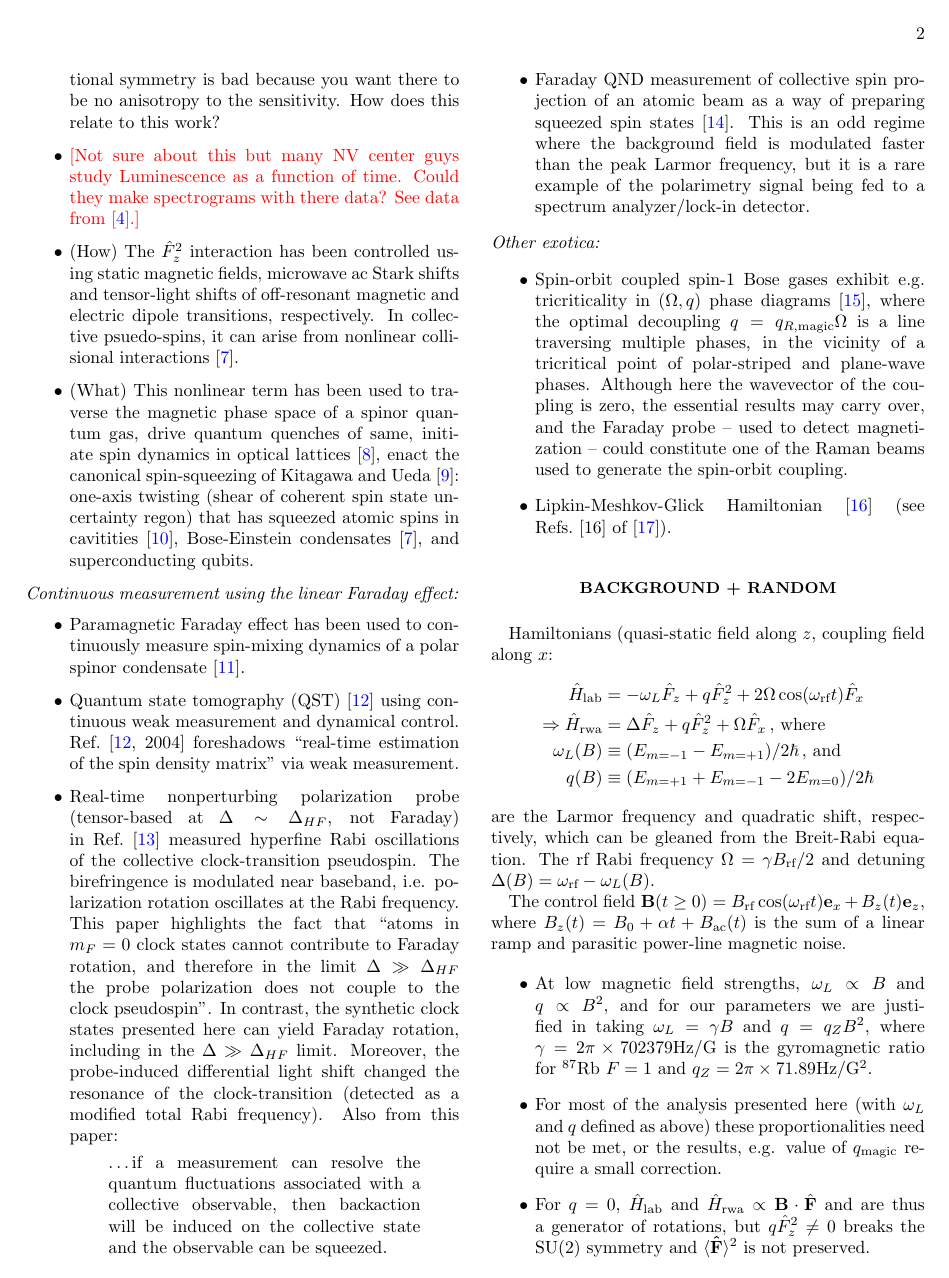
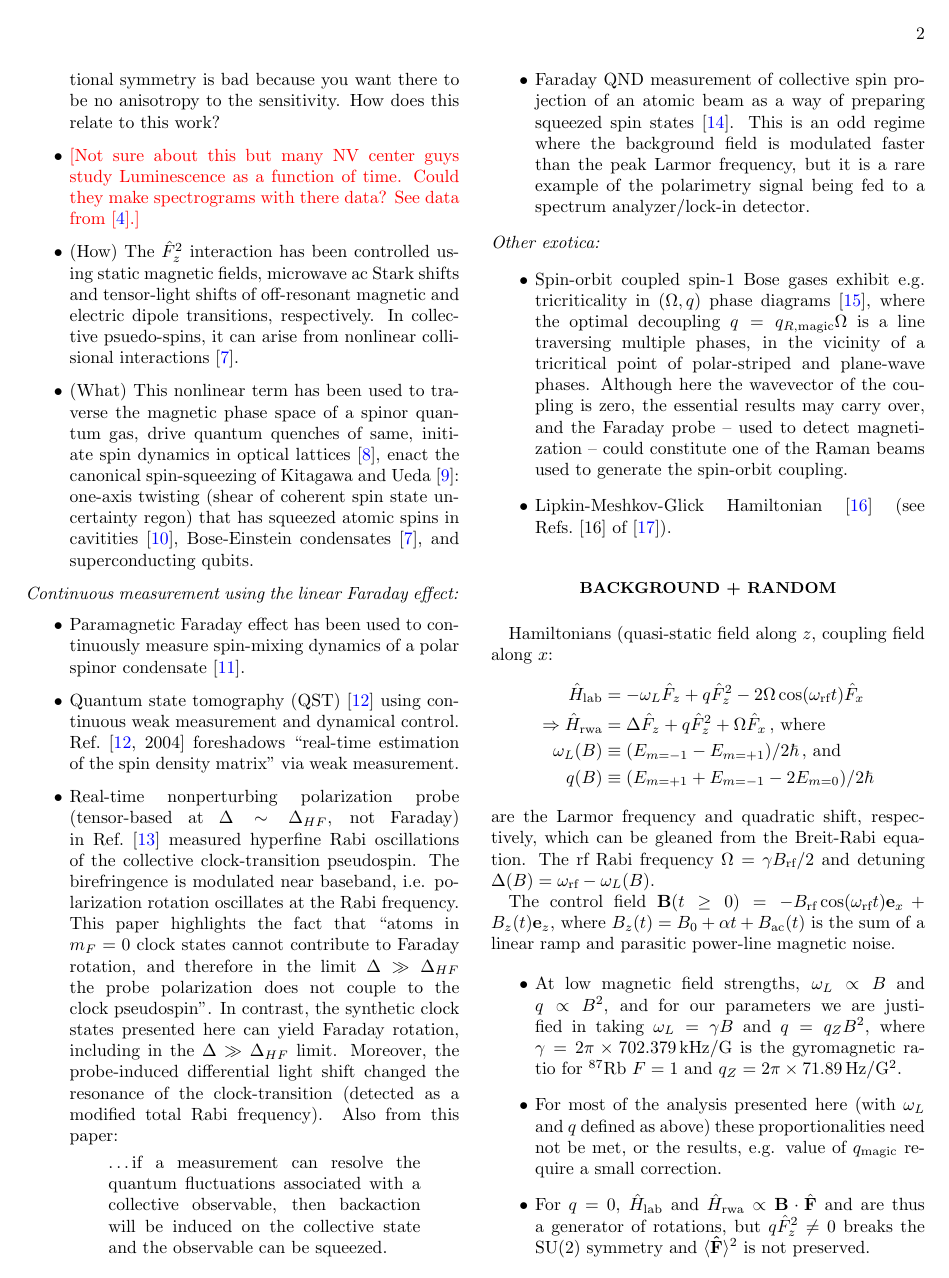
Before and after one commit to rpanderson/dressed_faraday, a LaTeX paper (dressed_faraday.tex): page 2 of 8. The pictures show the PDF file dressed_faraday.pdf that the author committed with the source.

Commit message:
Fixed \unit usage and phase of control field.

```diff
--- a/dressed_faraday.tex
+++ b/dressed_faraday.tex
@@ -27,13 +27,13 @@ This robust system shares the useful hallmarks of quantum metrology platforms; t
 \section{Introduction}
 \label{sec:introduction}
 \begin{itemize}
-    \item Minimally insensitive states in other systems, e.g. $\ket{F=1,m=-1} \leftrightarrow \ket{F=2,m=+1}$ at $B=3.23\unit{G}$~\cite{matthews_dynamical_1998}, clocks.
+    \item Minimally insensitive states in other systems, e.g. $\ket{F=1,m=-1} \leftrightarrow \ket{F=2,m=+1}$ at $B=\unit[3.23]{G}$~\cite{matthews_dynamical_1998}, clocks.
     \item Wide utility of these states for clocks, magnetometers (including microwave, e.g. Treutlein), quantum information, and quantum emulation, e.g. elusive many-body spin-singlet state which requires unforgiving field stability.
     \item General message of making the eigenspectrum insensitive to one thing while retaining sensitivity to another, and dynamical decoupling in this context. \note{Are the synthetic clock states an example of a \emph{protected qubit subspace}~\cite{aharon_general_2013}?}
     \item In electronically/magnetically sensitive spin experiments, magnetic field noise manifest as small perturbations $\Delta \hat{F}_{z}$ which shift the energy eigenvalues.
     Continuous dynamical decoupling (CDD)~\cite{facchi_unification_2004,*fanchini_continuously_2007,*aharon_general_2013} occurs when the spin undergoes rotations in a plane perpendicular induce perturbation, i.e $\hat{F}_{x}$ or $\hat{F}_{x}$ most readily achieved through Rabi coupling where $\Omega \gg \Delta B$.
-    Decoupling can be used to increase the coherence time of single qubits \cite{golter_protecting_2014} which can be extended even further by doubly dressing the system and decoupling from noise induced by the first coupling field \cite{cai_robust_2012}.
-    It has also been shown theoretically that CDD is superior than pulsed sequence dynamical decoupling for single solid-state qubits for magnetometery \cite{hirose_continuous_2012}.
+    Decoupling can be used to increase the coherence time of single qubits~\cite{golter_protecting_2014} which can be extended even further by doubly dressing the system and decoupling from noise induced by the first coupling field~\cite{cai_robust_2012}.
+    It has also been shown theoretically that CDD is superior than pulsed sequence dynamical decoupling for single solid-state qubits for magnetometery~\cite{hirose_continuous_2012}.
     \note{There is a wealth of literature on this topic in NV. Should trace down the biggest results in this field and cite them~\cite{cai_long-lived_2012}.}
 \begin{figure}
     \centering
@@ -50,10 +50,10 @@ This robust system shares the useful hallmarks of quantum metrology platforms; t
     }
 \end{figure}
 
-    \item Motivate continuous measurement, especially in context of measurement bandwidth; it doesn't make sense to measure something in kHz--MHz band using a shot-based ($0.1\unit{Hz}$ or less) readout. Why? Can't react, can't feedback, can't always assume periodicity/repeatability.
+    \item Motivate continuous measurement, especially in context of measurement bandwidth; it doesn't make sense to measure something in kHz--MHz band using a shot-based ($\unit[0.1]{Hz}$ or less) readout. Why? Can't react, can't feedback, can't always assume periodicity/repeatability.
     \item Whilst the paper is not focused on introducing spectrograms, we can say they provide a new mechanism for appraising spectrum of a quantum system in real-time.
     \item From a magnetometry perspective, breaking rotational symmetry is bad because you want there to be no anisotropy to the sensitivity. How does this relate to this work?
-    \item \note{Not sure about this but many NV center guys study Luminescence as a function of time. Could they make spectrograms with there data? See data from \cite{cai_robust_2012}.}
+    \item \note{Not sure about this but many NV center guys study Luminescence as a function of time. Could they make spectrograms with there data? See data from~\cite{cai_robust_2012}.}
     \item (How) The $\hat{F}_z^2$ interaction has been controlled using static magnetic fields, microwave ac Stark shifts and tensor-light shifts of off-resonant magnetic and electric dipole transitions, respectively. In collective psuedo-spins, it can arise from nonlinear collisional interactions~\cite{riedel_atom-chip-based_2010,*gross_nonlinear_2010}.
     \item (What) This nonlinear term has been used to traverse the magnetic phase space of a spinor quantum gas, drive quantum quenches of same, initiate spin dynamics in optical lattices~\cite{gerbier_resonant_2006}, enact the canonical spin-squeezing of Kitagawa and Ueda~\cite{kitagawa_squeezed_1993}: one-axis twisting (shear of coherent spin state uncertainty regon) that has squeezed atomic spins in cavitities~\cite{leroux_implementation_2010}, Bose-Einstein condensates~\cite{riedel_atom-chip-based_2010,*gross_nonlinear_2010}, and superconducting qubits.
 \end{itemize}
@@ -85,7 +85,7 @@ This robust system shares the useful hallmarks of quantum metrology platforms; t
 \label{sec:background}
 Hamiltonians (quasi-static field along $z$, coupling field along $x$:
     \begin{align*}
-        \hat{H}_{\text{lab}} &= -\omega_L \hat{F}_z + q \hat{F}_z^2 + 2\Omega \cos (\omega_{\text{rf}} t) \hat{F}_x \\
+        \hat{H}_{\text{lab}} &= -\omega_L \hat{F}_z + q \hat{F}_z^2 - 2\Omega \cos (\omega_{\text{rf}} t) \hat{F}_x \\
         \Rightarrow \hat{H}_{\text{rwa}} &= \Delta \hat{F}_z + q \hat{F}_z^2 + \Omega \hat{F}_x \, \text{, where} \\
         \omega_L(B) &\equiv (E_{m=-1} - E_{m=+1})/2\hbar \, \text{, and} \\
         q(B) &\equiv (E_{m=+1} + E_{m=-1} - 2 E_{m=0})/2\hbar
@@ -97,14 +97,14 @@ Hamiltonians (quasi-static field along $z$, coupling field along $x$:
     \includegraphics[width=\columnwidth]{figure_2.pdf}
     \caption{
     \label{fig:static_coupling}
-    Continuous measurement of the dressed energy spectra for $q_R = 0.402(3)$, $f_{\text{rf}}=3.521\unit{MHz}$ and $B_0=5.013\unit{G}$ (left) and the log of the fitted moving average signal strength in normalized units (right).
+    Continuous measurement of the dressed energy spectra for $q_R = 0.402(3)$, $f_{\text{rf}}=\unit[3.521]{MHz}$ and $B_0=\unit[5.013]{G}$ (left) and the log of the fitted moving average signal strength in normalized units (right).
     The shape of the energy spectra in the Fourier domain are Gaussian, but magnetic field fluctuations skew the time average shape.
-    Skewed Gaussian curves are fitted to each peak resulting in a significant skew parameter of $\gamma = 2.4(1)$ for the $\omega_{23}$ splitting width $\sigma_{23} = 243(2)\unit{Hz}$.
-    The fit of the transition most decoupled from magnetic field fluctuations $\omega_{12}$ has a vanishing skew and is well approximated by a Gaussian of width $\sigma_{12} = 109(1)\unit{Hz}$.
+    Skewed Gaussian curves are fitted to each peak resulting in a significant skew parameter of $\gamma = 2.4(1)$ for the $\omega_{23}$ splitting width $\sigma_{23} = \unit[243(2)]{Hz}$.
+    The fit of the transition most decoupled from magnetic field fluctuations $\omega_{12}$ has a vanishing skew and is well approximated by a Gaussian of width $\sigma_{12} = \unit[109(1)]{Hz}$.
     }
 \end{figure}
 
-The control field $\vect{B}(t \geq 0) = B_{\text{rf}} \cos (\omega_{\text{rf}} t) \vect{e}_x + B_z(t) \vect{e}_z$, where $B_z(t) = B_0 + \alpha t + B_{\text{ac}}(t)$ is the sum of a linear ramp and parasitic power-line magnetic noise.
+The control field $\vect{B}(t \geq 0) = -B_{\text{rf}} \cos (\omega_{\text{rf}} t) \vect{e}_x + B_z(t) \vect{e}_z$, where $B_z(t) = B_0 + \alpha t + B_{\text{ac}}(t)$ is the sum of a linear ramp and parasitic power-line magnetic noise.
 
 \begin{figure}
     \centering
@@ -112,7 +112,7 @@ The control field $\vect{B}(t \geq 0) = B_{\text{rf}} \cos (\omega_{\text{rf}} t
     \caption{
     \label{fig:acquisition_pipeline}
         (Color online)
-        Acquisition and analysis pipeline of the continuous spectrum observation for $q_R = 0.402(3)$ ($f_{\text{rf}}=3.521\unit{MHz}$, $B_0=5.013\unit{G}$).
+        Acquisition and analysis pipeline of the continuous spectrum observation for $q_R = 0.402(3)$ ($f_{\text{rf}}=\unit[3.521]{MHz}$, $B_0=\unit[5.013]{G}$).
         The underlay of (A) and (B) are spectrograms of raw acquisitions from the polarimeter measuring Faraday rotation of the probe beam.
         (A) Time-resolved magnetometry is used to calibrate the instantaneous magnetic field $B(t) = B_0 + \Delta B(t)$ over the interrogation interval, in which the field [detuning] varies over a range $\sim B_{\text{rf}}$ [$2\Omega$] and the spinor gas is left to Larmor precess in the absence of a dressing field.
         We fit sinc peaks in the frequency domain for each spectrogram window (time domain) to determine $f_L(t)$ and $q(t)$.
@@ -124,15 +124,15 @@ The control field $\vect{B}(t \geq 0) = B_{\text{rf}} \cos (\omega_{\text{rf}} t
 \end{figure}
 
 \begin{itemize}
-    \item At low magnetic field strengths, $\omega_L \propto B$ and $q \propto B^2$, and for our parameters we are justified in taking $\omega_L = \gamma B$ and $q = q_Z B^2$, where $\gamma = 2\pi \times 702379\unit{Hz/G}$ is the gyromagnetic ratio for \Rb $F=1$ and $q_Z = 2\pi \times 71.89\unit{Hz/G^2}$.
+    \item At low magnetic field strengths, $\omega_L \propto B$ and $q \propto B^2$, and for our parameters we are justified in taking $\omega_L = \gamma B$ and $q = q_Z B^2$, where $\gamma = 2\pi \times \unit[702.379]{kHz/G}$ is the gyromagnetic ratio for \Rb $F=1$ and $q_Z = 2\pi \times \unit[71.89]{Hz/G^2}$.
     \item For most of the analysis presented here (with $\omega_L$ and $q$ defined as above) these proportionalities need not be met, or the results, e.g. value of $\qmagic$ require a small correction.
     \item For $q=0$, $\hat{H}_{\text{lab}}$ and $\hat{H}_{\text{rwa}} \propto \vect{B} \cdot \hat{\vect{F}}$ and are thus a generator of rotations, but $q \hat{F}_z^2 \neq 0$ breaks the $\text{SU}(2)$ symmetry and $\expect{\vect{\hat{F}}}^2$ is not preserved.
     \item This broken symmetry lifts the degeneracy of the dressed state splittings making them distinguishable in our spectrogram measurements.
     \item We vary the magnetic field to affect a change in the detuning of $\Delta \in [0, 2\Omega]$, the domain of \reffig{fig:eigensystem_schematic}(B).
     \item Variations in $B \mapsto B_0 + \Delta B$ of order $B_{\text{rf}} = 2\Omega/\gamma$ affect the detuning linearly, \emph{viz.} $\Delta = - \gamma \Delta B$ for $\omega_L(B_0) = \omega_{\text{rf}}$ (i.e. rf is resonant when $B=B_0$), and do not affect $q$ appreciably for sufficiently small field strengths.
-    \item Indeed, our data corroborate this since we measure $q(B(t))$ across the calibration sweep and find that $\sigma(q)/(2\pi) = 11.7\unit{Hz}$ on average (alternatively, inferring $q$ from $\omega_L$ via Breit-Rabi gives $\sigma(q)/(2\pi) = 1.2\unit{Hz}$).
+        \item Indeed, our data corroborate this since we measure $q(B(t))$ across the calibration sweep and find that $\sigma(q)/(2\pi) = \unit[11.7]{Hz}$ on average (alternatively, inferring $q$ from $\omega_L$ via Breit-Rabi gives $\sigma(q)/(2\pi) = \unit[1.2]{Hz}$).
     \item Thus the horizontal axis $\Delta/\Omega$ in \reffig{fig:eigensystem_schematic} is a proxy for $\Delta B$, and $\omega_{12}$ at $q=\qmagic$ has leading-order quartic sensitivity to $\Delta B$.
-    \item At high fields ($B\approx 30\unit{G}$) this approximation is no longer valid; $q \approx \qmagic$ varies appreciably across $\Delta B \in [0, B_{\text{rf}}]$ and $\omega_{12}$ has weak linear dependence on $\Delta B$~\cite{lundblad_synthetic_2017}.
+        \item At high fields ($B\approx \unit[30]{G}$) this approximation is no longer valid; $q \approx \qmagic$ varies appreciably across $\Delta B \in [0, B_{\text{rf}}]$ and $\omega_{12}$ has weak linear dependence on $\Delta B$~\cite{lundblad_synthetic_2017}.
     \item \emph{On varying $\Omega$ or $q$ to change $q_R=q/\Omega$:}
     For a given static magnetic field, $q_R$ can be modified via the Rabi frequency.
     However, this is not what is represented in \reffig{fig:eigensystem_schematic}, as the normalization of the horizontal and vertical axes would vary for each $q_R$.
@@ -178,7 +178,7 @@ The control field $\vect{B}(t \geq 0) = B_{\text{rf}} \cos (\omega_{\text{rf}} t
     \]
     For $q_R = 0$, we recover the spin-1/2 result, $\Omega\, \partial^2\omega_{12}/\partial \Delta^2 = 1$.
     \item Similarly, perturbation theory can be used to show that the third-order derivatives of $\omega_n$ with respect to detuning all vanish when $\abs{\partial q / \partial \Delta} \approx \abs{\gamma^{-1} \partial q / \partial B} \ll 1$, and thus the leading sensitivity to detuning (and thus $B$) is fourth-order. This validates the choice of our phenomenological even-polynomial model for fitting to $(\Delta B(t), \omega_{12}(t))$ data extracted from Faraday spectrograms.
-    \item The above can be quantified by noting that $\gamma^{-1} \partial q / \partial B = 2 B q_Z / \gamma \lesssim 10^{-3}$ for $B \lesssim 5\unit{G}$.
+    \item The above can be quantified by noting that $\gamma^{-1} \partial q / \partial B = 2 B q_Z / \gamma \lesssim 10^{-3}$ for $B \lesssim \unit[5]{G}$.
     \item Near $q = \qmagic$, the ratio of the Rabi frequency to the Larmor frequency is approximately:
     \begin{align*}
         \frac{\Omega}{\omega_L} &= \frac{B_\text{rf}}{B_0} \\
@@ -186,8 +186,8 @@ The control field $\vect{B}(t \geq 0) = B_{\text{rf}} \cos (\omega_{\text{rf}} t
                                 &= 2.1\times10^{-4} B_0 \, ,
     \end{align*}
     with $B_0$ is in Gauss.
-    Thus for $B_0 \lesssim 5\unit{G}$, $\Omega/\omega_L \lesssim 10^{-3}$ and the rotating-wave approximation is justified.
-    \item For $0 \leq \Delta B \leq B_{\text{rf}}/4 = 3.2\unit{mG}$ ($0 \leq \abs{\Delta/\Omega} \leq 0.5$) we observe a variation in the splitting $f_{12}$ of $39\unit{Hz}$ for the data in \reffig{fig:acquisition_pipeline}, compared to the theoretical estimate of $26\unit{Hz}$.
+    Thus for $B_0 \lesssim \unit[5]{G}$, $\Omega/\omega_L \lesssim 10^{-3}$ and the rotating-wave approximation is justified.
+    \item For $0 \leq \Delta B \leq B_{\text{rf}}/4 = \unit[3.2]{mG}$ ($0 \leq \abs{\Delta/\Omega} \leq 0.5$) we observe a variation in the splitting $f_{12}$ of $\unit[39]{Hz}$ for the data in \reffig{fig:acquisition_pipeline}, compared to the theoretical estimate of $\unit[26]{Hz}$.
     These correspond to a normalized variation in $\omega_{12}/\Omega$ of $8.6\times10^{-3}$ and $5.8\times10^{-3}$, respectively.
     By comparison, the normalized variation at $q_R=0$ is $(\sqrt{5}-2)/2 \approx 0.118$; 14 [20] times higher than the observed [predicted] variation.
     Alternatively, the normalized variation of the $\ket{m=\pm1} \leftrightarrow \ket{0}$ transitions at $q=0$ is $0.5$; 58 [86] times higher than the observed [predicted] variation in the synthetic clock transition frequency.
@@ -240,12 +240,12 @@ This is corroborated by numerically integrating the Schr\"{o}dinger equation of
 \section{apparatus}
 \label{sec:apparatus}
 Our spinor quantum gas apparatus~\cite{wood_magnetic_2015} and Faraday atom-light interface are described in greater detail elsewhere~\cite{jasperse_magic-wavelength_2017}.
-We prepare an ultracold gas ($\sim1\unit{\mu K}$) of approximately $10^6$ \Rb atoms in a crossed-beam optical dipole trap ($\lambda=1064\unit{nm}$).
-The three Zeeman states $\ket{m=-1,0,+1}$ of the lowest hyperfine ($F=1$) ground state are coupled using a radiofrequency field with $\Omega/(2\pi) \leq 100\unit{kHz}$, generated by a single-turn coil placed immediately atop the glass vacuum cell, fed by an amplified radiofrequency source generated using direct-digital synthesis.
+We prepare an ultracold gas ($\sim \unit[1]{\upmu K}$) of approximately $10^6$ \Rb atoms in a crossed-beam optical dipole trap ($\lambda=\unit[1064]{nm}$).
+The three Zeeman states $\ket{m=-1,0,+1}$ of the lowest hyperfine ($F=1$) ground state are coupled using a radiofrequency field with $\Omega/(2\pi) \leq \unit[100]{kHz}$, generated by a single-turn coil placed immediately atop the glass vacuum cell, fed by an amplified radiofrequency source generated using direct-digital synthesis.
 A component of the spin (e.g. $\expect{\hat{F}_x}$) transverse to the static magnetic field direction (along $z$) rotates the polarization of an off-resonant probe beam via the paramagnetic Faraday effect.
-By tuning the probe to a magic-zero wavelength at $\lambda = 790.0\unit{nm}$, and ensuring it is linearly polarized, the probe exerts no scalar or vector light shift on the atoms.
+    By tuning the probe to a magic-zero wavelength at $\lambda = \unit[790.0]{nm}$, and ensuring it is linearly polarized, the probe exerts no scalar or vector light shift on the atoms.
 The former would enact a dipole force on the cloud, perturbing its total density, whereas the latter would be manifest as a fictitious magnetic field and gradient, dephasing the collective spin~\cite{wood_measurement_2016}.
-Here we used a wavelength of $\lambda=781.15\unit{nm}$ to increase the SNR with respect to the rf pickup at $f_{\text{rf}}$; the measured $1/e$ decay time of calibration peaks $\tau_s = 23.8(2)\unit{ms}$ is consistent with scattering in~\cite{jasperse_magic-wavelength_2017} for a $10.6\unit{mW}$ probe with $1/e^2$ diameter of $150\unit{\upmu m}$ (peak intensity $I_0 = 120.1(4)\unit{W/cm^2}$).
+Here we used a wavelength of $\lambda=\unit[781.15]{nm}$ to increase the SNR with respect to the rf pickup at $f_{\text{rf}}$; the measured $1/e$ decay time of calibration peaks $\tau_s = \unit[23.8(2)]{ms}$ is consistent with scattering in~\cite{jasperse_magic-wavelength_2017} for a $\unit[10.6]{mW}$ probe with $1/e^2$ diameter of $\unit[150]{\upmu m}$ (peak intensity $I_0 = \unit[120.1(4)]{W/cm^2}$).
 
 
 \begin{figure}
@@ -263,27 +263,27 @@ Here we used a wavelength of $\lambda=781.15\unit{nm}$ to increase the SNR with
     }
 \end{figure}
 
-We detect the Faraday rotation of the probe light using a shot-noise limited balanced polarimeter, with bandwidth up to $8\unit{MHz}$, and record the signal using an AlazarTech \textsc{ATS9462} digitizer ($16$-bit, $180\unit{MS/s}$)
+We detect the Faraday rotation of the probe light using a shot-noise limited balanced polarimeter, with bandwidth up to $\unit[8]{MHz}$, and record the signal using an AlazarTech \textsc{ATS9462} digitizer ($16$-bit, $\unit[180]{MS/s}$)
 \footnote{The maximum Larmor frequency and thus static magnetic field we can detect Faraday rotation at is limited by the bandwidth of the detector.}.
 Upon applying the radiofrequency (rf) dressing field, $\abs{\expect{\hat{F}_x}} > 0$ and the signature of the coupled spin-1 system is a Faraday signal frequency modulated (FM) about a carrier at the Larmor frequency.
 The frequency difference of each FM sideband from the carrier is a calibration-free measure of each dressed state splitting $\omega_{ij}$.
 
 As we seek to appraise the robustness of the rf-dressed states to varying magnetic fields, we apply a time dependent $\Delta B(t)$ and observe the dynamical change in the frequency composition of the Faraday signal using the short-time Fourier transform, or spectrogram.
-The time-dependent magnetic field shift $\Delta B(t)$ is the sum of an applied linear ramp and the parasitic background fluctuations at the power-line frequency of $50\unit{Hz}$ and its odd harmonics, and typically ranges from $0$ ($\Delta = 0$, resonance) to $B_{\text{rf}}$ ($\Delta = 2\Omega$), \emph{cf.} \reffig{fig:eigensystem_schematic}.
+The time-dependent magnetic field shift $\Delta B(t)$ is the sum of an applied linear ramp and the parasitic background fluctuations at the power-line frequency of $\unit[50]{Hz}$ and its odd harmonics, and typically ranges from $0$ ($\Delta = 0$, resonance) to $B_{\text{rf}}$ ($\Delta = 2\Omega$), \emph{cf.} \reffig{fig:eigensystem_schematic}.
 For each realization (or `shot') of the experiment, we directly calibrate this time-dependent field using ac magnetometry; an rf $\pi/2$-pulse (rather than continuous coupling) initiates Larmor precession of the collective spin the $x$--$y$ plane, and the Faraday signal is composed of two tones, at $\omega_\pm = \omega_L \pm q$.
 For $q \, \tau_f \geq 2\pi$, where $\tau_f$ is the length of the overlapping spectrogram windows, the two tones are spectrally resolved and their mean and difference yields the instantaneous $\omega_L(t)$ and $q(t)$, the former of which is used to find $\Delta B(t)$ by inverting the Breit-Rabi equation~\cite{ramsey_molecular_1956}.
-The experiment is synchronized to the AC power line; the harmonic composition of which varies little between contiguous shots ($20\unit{s}$ apart), and thus the measured $\Delta B(t)$ and $q(t)$ from the calibration \note{fiducial?} shot serve as a good proxy for the values experienced by the atoms in the subsequent rf-dressed shot.
+The experiment is synchronized to the AC power line; the harmonic composition of which varies little between contiguous shots ($\unit[20]{s}$ apart), and thus the measured $\Delta B(t)$ and $q(t)$ from the calibration \note{fiducial?} shot serve as a good proxy for the values experienced by the atoms in the subsequent rf-dressed shot.
 
-We measured the dressed spectrum for a range of $q_R \in [0.2, 0.5]$ by varying the resonant magnetic field $B_0$ [applied rf frequency $f_{\text{rf}}$] from $3.549\unit{G}$ [$2.493\unit{MHz}$] to $5.568\unit{G}$ [$3.911\unit{MHz}$], with a fixed Rabi frequency of $\Omega/(2\pi) = 4.505(3)\unit{kHz}$ ($B_{\text{rf}} = 12.83(1)\unit{mG}$).
+We measured the dressed spectrum for a range of $q_R \in [0.2, 0.5]$ by varying the resonant magnetic field $B_0$ [applied rf frequency $f_{\text{rf}}$] from $\unit[3.549]{G}$ [$\unit[2.493]{MHz}$] to $\unit[5.568]{G}$ [$\unit[3.911]{MHz}$], with a fixed Rabi frequency of $\Omega/(2\pi) = \unit[4.505(3)]{kHz}$ ($B_{\text{rf}} = \unit[12.83(1)]{mG}$).
 For each resonant field $B_0$, we ensured the Rabi frequency was fixed by measuring the voltage drop across the coil at $f_{\text{rf}}$ with a lock-in amplifier which -- in concert with an impedance analyzer -- could be used to ensure the rf current in the coil and thus $B_{\text{rf}}$ and $\Omega$ were constant.
-The Rabi frequency was ultimately measured using the atoms, by analyzing a subset of the dressed energy spectrum during the magnetic field sweep when $\abs{\Delta}/(2\pi) \leq 100\unit{Hz}$.
-The measured Rabi frequencies had a standard deviation $\sigma(\Omega) = 9.4\unit{Hz}$, validating the above method.
+The Rabi frequency was ultimately measured using the atoms, by analyzing a subset of the dressed energy spectrum during the magnetic field sweep when $\abs{\Delta}/(2\pi) \leq \unit[100]{Hz}$.
+The measured Rabi frequencies had a standard deviation $\sigma(\Omega) = \unit[9.4]{Hz}$, validating the above method.
 
-Despite long coherence times, the low duty cycle ($D < 0.01$) and large dead time ($T_\text{shot} \gtrsim 10\unit{s}$) of cold quantum gas experiments make challenging achieving metrological sensitivities per unit bandwidth that are competitive with other platforms.
-Here $D=0.005$ and $T_\text{shot} = 20\unit{s}$, yet we make many more spin projection measurements (\note{$N_m$ = blah} at a shot-noise limited SNR of $10$--$100$~\cite{jasperse_magic-wavelength_2017}) than traditional cold atom experiments ($N_m = 1$ to several, e.g. absorption or dispersive imaging).
+    Despite long coherence times, the low duty cycle ($D < 0.01$) and large dead time ($T_\text{shot} \gtrsim \unit[10]{s}$) of cold quantum gas experiments make challenging achieving metrological sensitivities per unit bandwidth that are competitive with other platforms.
+Here $D=0.005$ and $T_\text{shot} = \unit[20]{s}$, yet we make many more spin projection measurements (\note{$N_m$ = blah} at a shot-noise limited SNR of $10$--$100$~\cite{jasperse_magic-wavelength_2017}) than traditional cold atom experiments ($N_m = 1$ to several, e.g. absorption or dispersive imaging).
 This intra-shot revelation of the time and frequency domain renders the measurement of these spectra orders of magnitude more efficient.
-For example, the single spectrum shown in \reffig{fig:acquisition_pipeline} would take $\sim (10$ shots per $\Delta B$ per $\omega_{ij} ) \times (100$ different $\Delta B$ values) $\times (3 $ different transition frequencies $\omega_{ij}) = 3000$ shots ($2.5$ times fewer $\Delta B$ values than shown here), or $\sim 6\times10^4\unit{s} = 1000$ minutes of data acquisition.
-We acquire this spectrum in a single shot \note{two shots accounting for the field calibration, but that would require $\sim 2\times$ more traditional shots}, i.e. $20\unit{s}$.
+For example, the single spectrum shown in \reffig{fig:acquisition_pipeline} would take $\sim (10$ shots per $\Delta B$ per $\omega_{ij} ) \times (100$ different $\Delta B$ values) $\times (3 $ different transition frequencies $\omega_{ij}) = 3000$ shots ($2.5$ times fewer $\Delta B$ values than shown here), or $\sim \unit[6\times10^4]{s} = 1000$ minutes of data acquisition.
+We acquire this spectrum in a single shot \note{two shots accounting for the field calibration, but that would require $\sim 2\times$ more traditional shots}, i.e. $\unit[20]{s}$.
 The data used to generate \reffig{fig:curvature_vs_qR} was acquired in only $6$ minutes.
 
 
```
Also changed, not shown: dressed_faraday.pdf.
